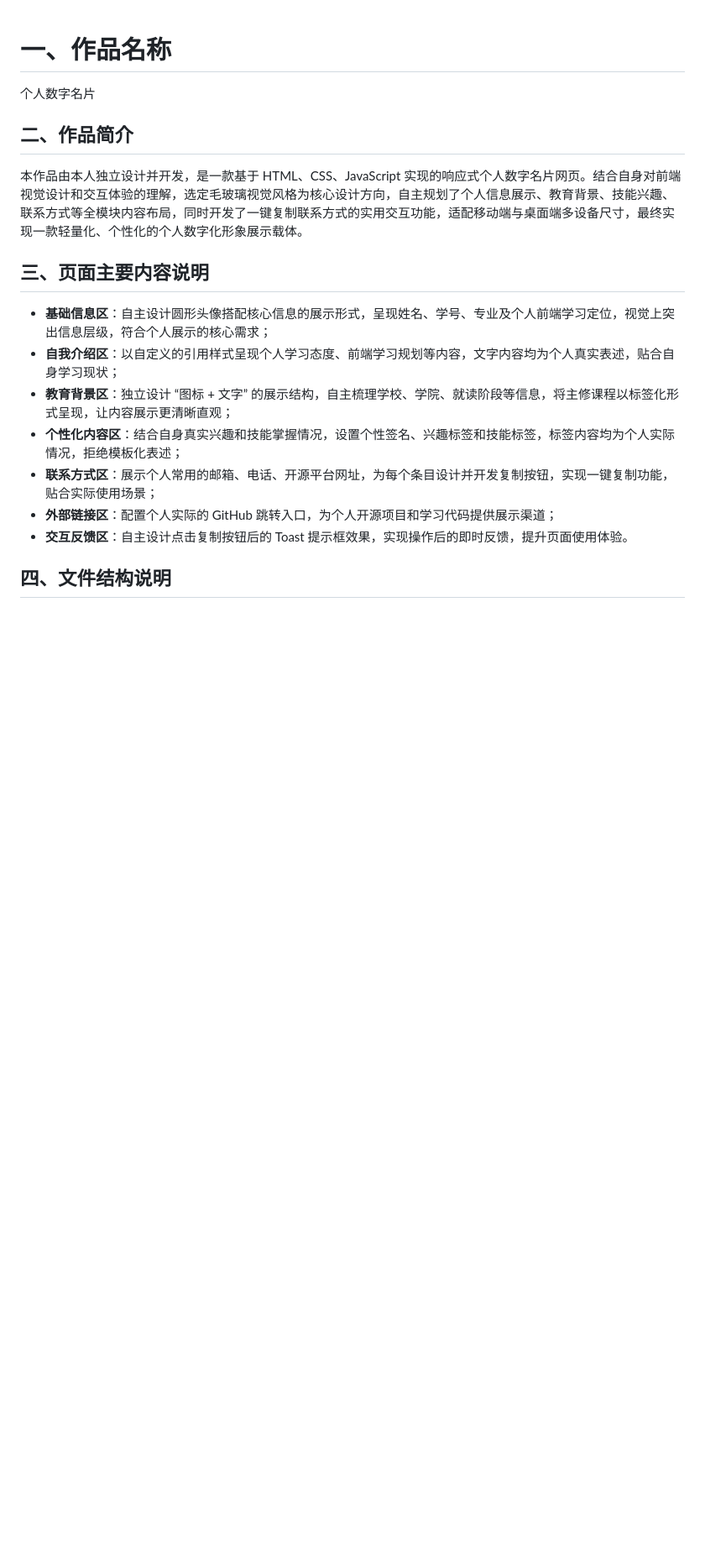
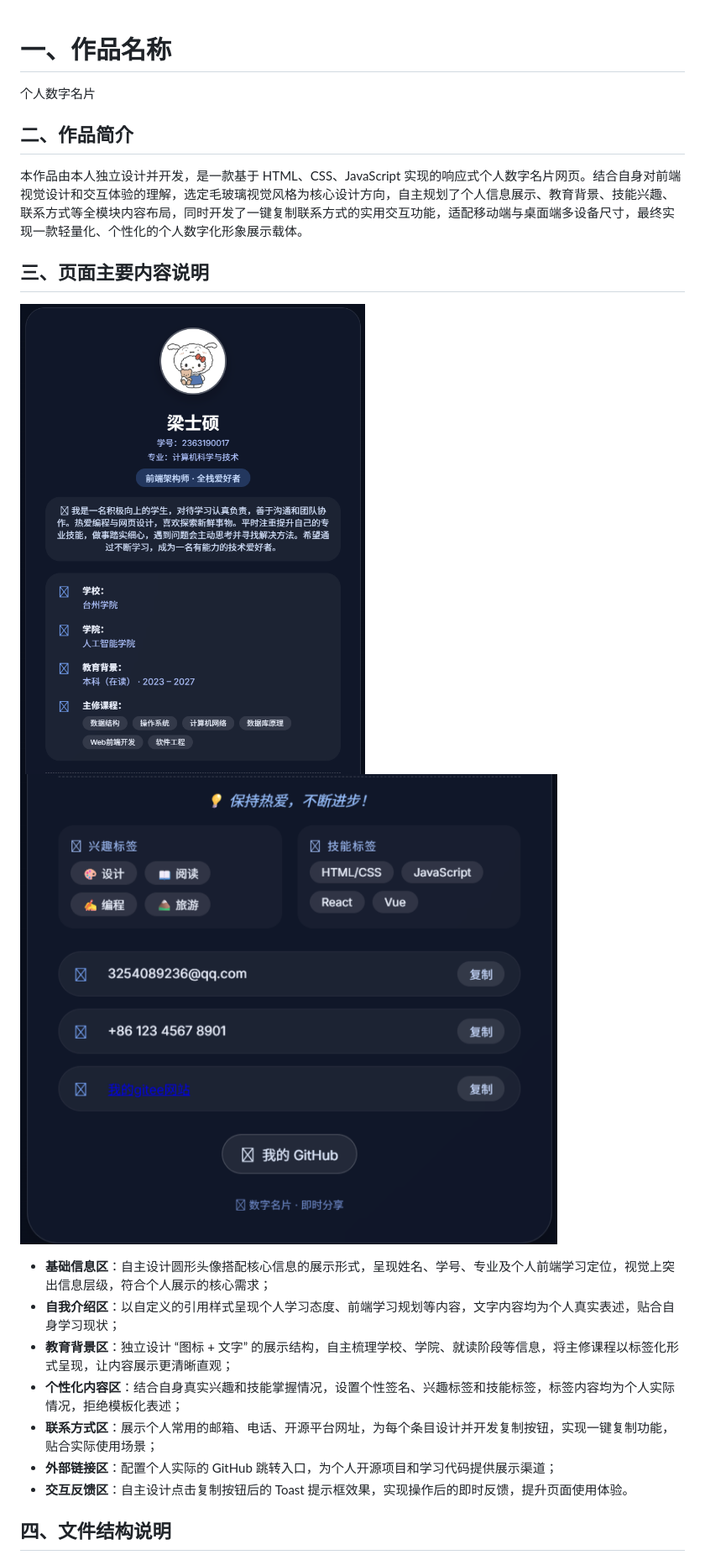
Before and after one commit to likxic/likxic.github.io, a Markdown page: README.md, the part around the change. Shown: that part at 84% size. Rendered like a GitHub page; pictures changed too: image-1.png (added), image.png (added); blank space fills up the shorter version.

Commit message:
网页图片上传

```diff
--- a/README.md
+++ b/README.md
@@ -7,7 +7,8 @@
 本作品由本人独立设计并开发，是一款基于 HTML、CSS、JavaScript 实现的响应式个人数字名片网页。结合自身对前端视觉设计和交互体验的理解，选定毛玻璃视觉风格为核心设计方向，自主规划了个人信息展示、教育背景、技能兴趣、联系方式等全模块内容布局，同时开发了一键复制联系方式的实用交互功能，适配移动端与桌面端多设备尺寸，最终实现一款轻量化、个性化的个人数字化形象展示载体。
 
 ## 三、页面主要内容说明
-
+![alt text](image.png)
+![alt text](image-1.png)
 - **基础信息区**：自主设计圆形头像搭配核心信息的展示形式，呈现姓名、学号、专业及个人前端学习定位，视觉上突出信息层级，符合个人展示的核心需求；
 - **自我介绍区**：以自定义的引用样式呈现个人学习态度、前端学习规划等内容，文字内容均为个人真实表述，贴合自身学习现状；
 - **教育背景区**：独立设计 “图标 + 文字” 的展示结构，自主梳理学校、学院、就读阶段等信息，将主修课程以标签化形式呈现，让内容展示更清晰直观；
```
